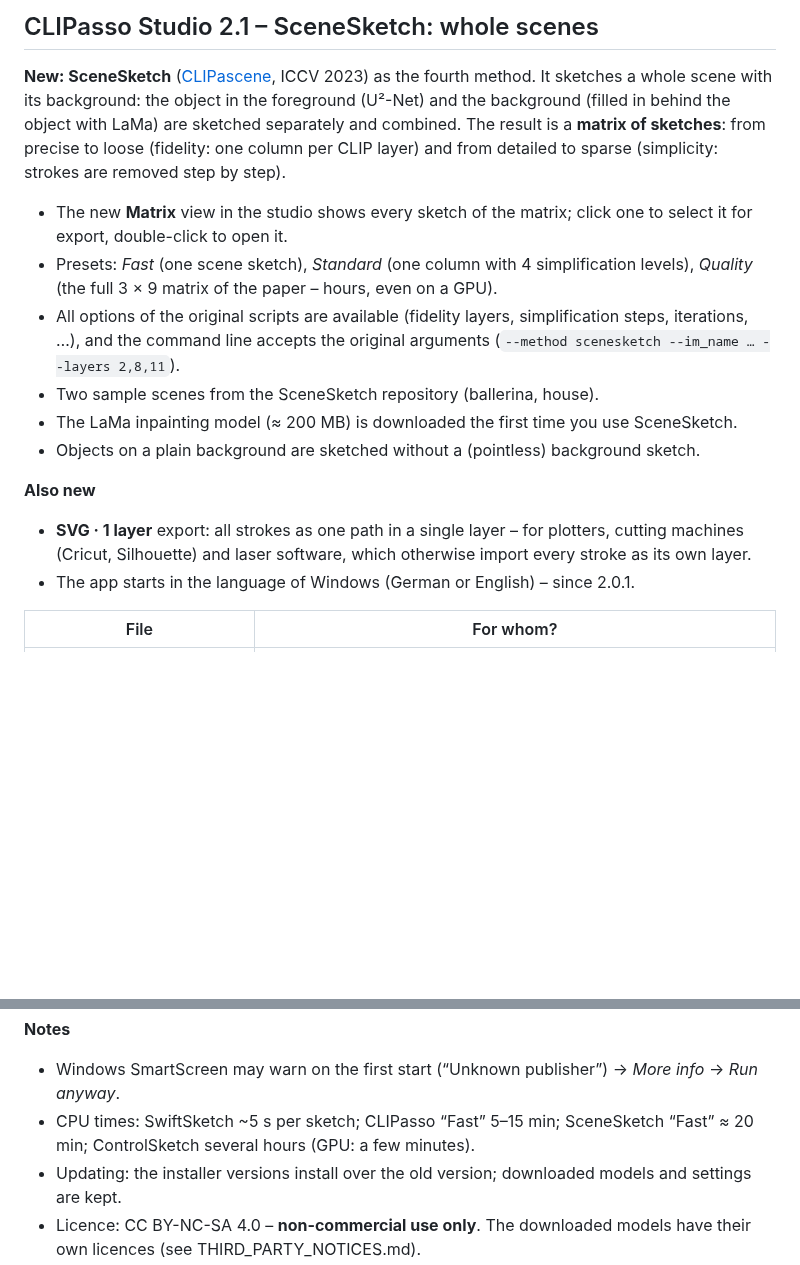
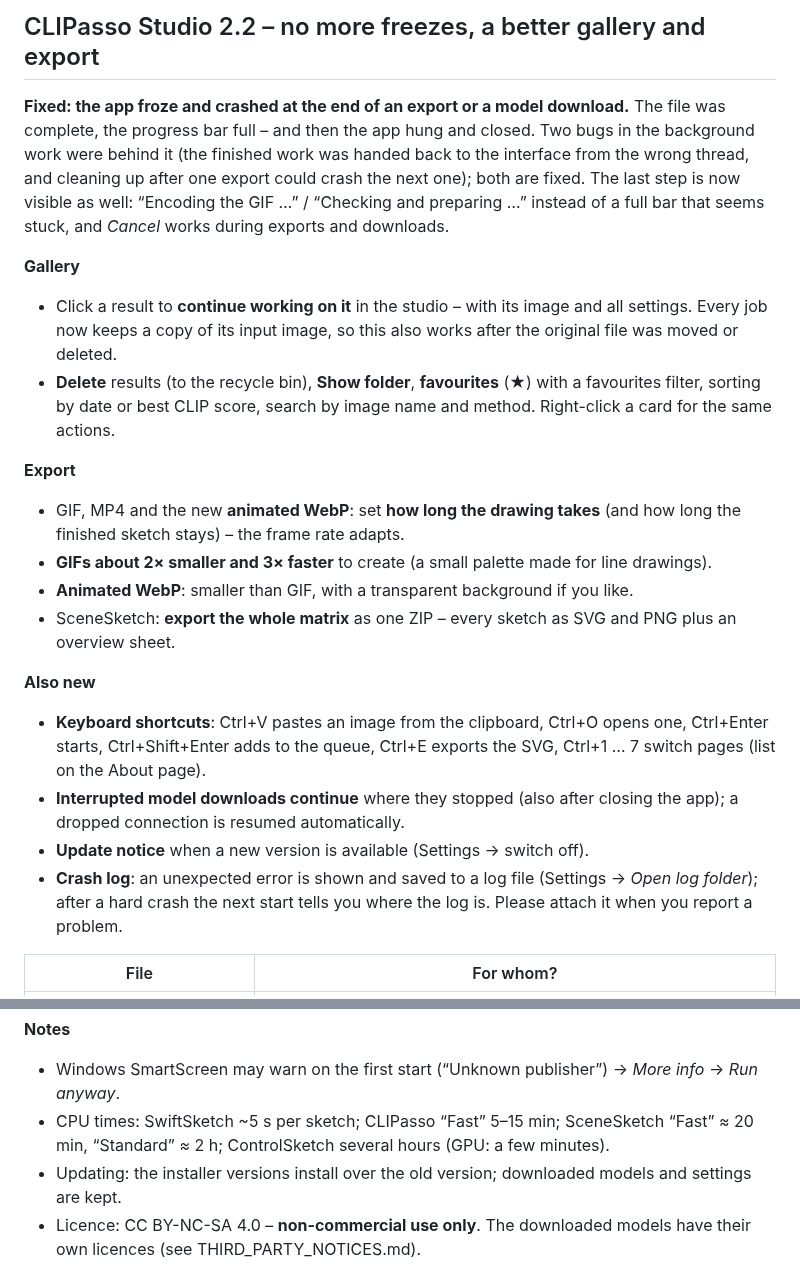
Before and after one commit to Junostr05/CLIPasso-Studio, a Markdown page: packaging/release_notes.md, 2 parts joined by grey strips. Rendered like a GitHub page; blank space fills up the shorter version.

```diff
--- a/packaging/release_notes.md
+++ b/packaging/release_notes.md
@@ -1,17 +1,22 @@
-## CLIPasso Studio 2.1 – SceneSketch: whole scenes
+## CLIPasso Studio 2.2 – no more freezes, a better gallery and export
 
-**New: SceneSketch** ([CLIPascene](https://clipascene.github.io/CLIPascene/), ICCV 2023) as the fourth method. It sketches a whole scene with its background: the object in the foreground (U²-Net) and the background (filled in behind the object with LaMa) are sketched separately and combined. The result is a **matrix of sketches**: from precise to loose (fidelity: one column per CLIP layer) and from detailed to sparse (simplicity: strokes are removed step by step).
+**Fixed: the app froze and crashed at the end of an export or a model download.** The file was complete, the progress bar full – and then the app hung and closed. Two bugs in the background work were behind it (the finished work was handed back to the interface from the wrong thread, and cleaning up after one export could crash the next one); both are fixed. The last step is now visible as well: “Encoding the GIF …” / “Checking and preparing …” instead of a full bar that seems stuck, and *Cancel* works during exports and downloads.
 
-- The new **Matrix** view in the studio shows every sketch of the matrix; click one to select it for export, double-click to open it.
-- Presets: *Fast* (one scene sketch), *Standard* (one column with 4 simplification levels), *Quality* (the full 3 × 9 matrix of the paper – hours, even on a GPU).
-- All options of the original scripts are available (fidelity layers, simplification steps, iterations, …), and the command line accepts the original arguments (`--method scenesketch --im_name … --layers 2,8,11`).
-- Two sample scenes from the SceneSketch repository (ballerina, house).
-- The LaMa inpainting model (≈ 200 MB) is downloaded the first time you use SceneSketch.
-- Objects on a plain background are sketched without a (pointless) background sketch.
+**Gallery**
+- Click a result to **continue working on it** in the studio – with its image and all settings. Every job now keeps a copy of its input image, so this also works after the original file was moved or deleted.
+- **Delete** results (to the recycle bin), **Show folder**, **favourites** (★) with a favourites filter, sorting by date or best CLIP score, search by image name and method. Right-click a card for the same actions.
+
+**Export**
+- GIF, MP4 and the new **animated WebP**: set **how long the drawing takes** (and how long the finished sketch stays) – the frame rate adapts.
+- **GIFs about 2× smaller and 3× faster** to create (a small palette made for line drawings).
+- **Animated WebP**: smaller than GIF, with a transparent background if you like.
+- SceneSketch: **export the whole matrix** as one ZIP – every sketch as SVG and PNG plus an overview sheet.
 
 **Also new**
-- **SVG · 1 layer** export: all strokes as one path in a single layer – for plotters, cutting machines (Cricut, Silhouette) and laser software, which otherwise import every stroke as its own layer.
-- The app starts in the language of Windows (German or English) – since 2.0.1.
+- **Keyboard shortcuts**: Ctrl+V pastes an image from the clipboard, Ctrl+O opens one, Ctrl+Enter starts, Ctrl+Shift+Enter adds to the queue, Ctrl+E exports the SVG, Ctrl+1 … 7 switch pages (list on the About page).
+- **Interrupted model downloads continue** where they stopped (also after closing the app); a dropped connection is resumed automatically.
+- **Update notice** when a new version is available (Settings → switch off).
+- **Crash log**: an unexpected error is shown and saved to a log file (Settings → *Open log folder*); after a hard crash the next start tells you where the log is. Please attach it when you report a problem.
 
 | File | For whom? |
 |---|---|
@@ -21,7 +26,7 @@
 
 **Notes**
 - Windows SmartScreen may warn on the first start (“Unknown publisher”) → *More info* → *Run anyway*.
-- CPU times: SwiftSketch ~5 s per sketch; CLIPasso “Fast” 5–15 min; SceneSketch “Fast” ≈ 20 min; ControlSketch several hours (GPU: a few minutes).
+- CPU times: SwiftSketch ~5 s per sketch; CLIPasso “Fast” 5–15 min; SceneSketch “Fast” ≈ 20 min, “Standard” ≈ 2 h; ControlSketch several hours (GPU: a few minutes).
 - Updating: the installer versions install over the old version; downloaded models and settings are kept.
 - Licence: CC BY-NC-SA 4.0 – **non-commercial use only**. The downloaded models have their own licences (see THIRD_PARTY_NOTICES.md).
 - Checksums: `SHA256SUMS-CPU.txt` and `SHA256SUMS-GPU.txt`.
```
Also changed, not shown: README.md (+10 -7 lines), docs/screenshots/gallery_dark_en.png (added), docs/screenshots/studio_controlsketch_dark_en.png, docs/screenshots/studio_dark_en.png, docs/screenshots/studio_light_en.png, docs/screenshots/studio_scenesketch_dark_en.png, 4 other files.
